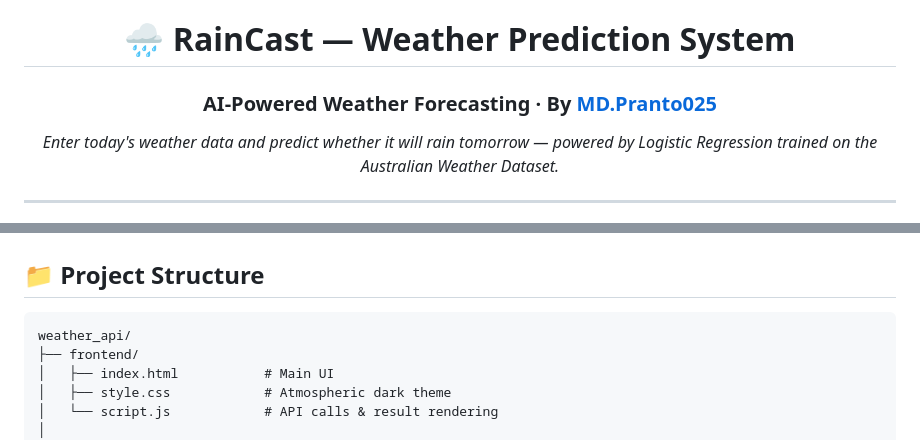
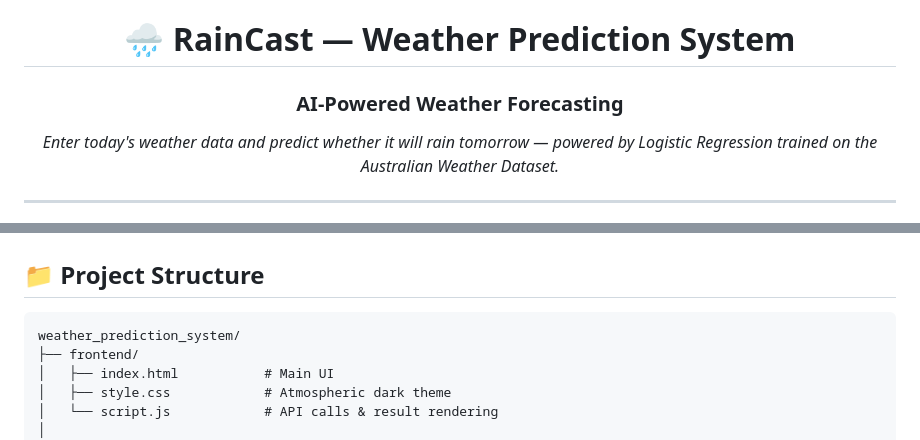
Before and after one commit to zerotwo5/weather_prediction_system, a Markdown page: README.md, 2 parts joined by grey strips. GitHub-like rendering.

````diff
--- a/README.md
+++ b/README.md
@@ -7,7 +7,7 @@
 
 # 🌧️ RainCast — Weather Prediction System
 
-### AI-Powered Weather Forecasting · By [MD.Pranto025](https://github.com/pranto025)
+### AI-Powered Weather Forecasting
 
 *Enter today's weather data and predict whether it will rain tomorrow — powered by Logistic Regression trained on the Australian Weather Dataset.*
 
@@ -41,7 +41,7 @@
 ## 📁 Project Structure
 
 ```
-weather_api/
+weather_prediction_system/
 ├── frontend/
 │   ├── index.html           # Main UI
 │   ├── style.css            # Atmospheric dark theme
````
